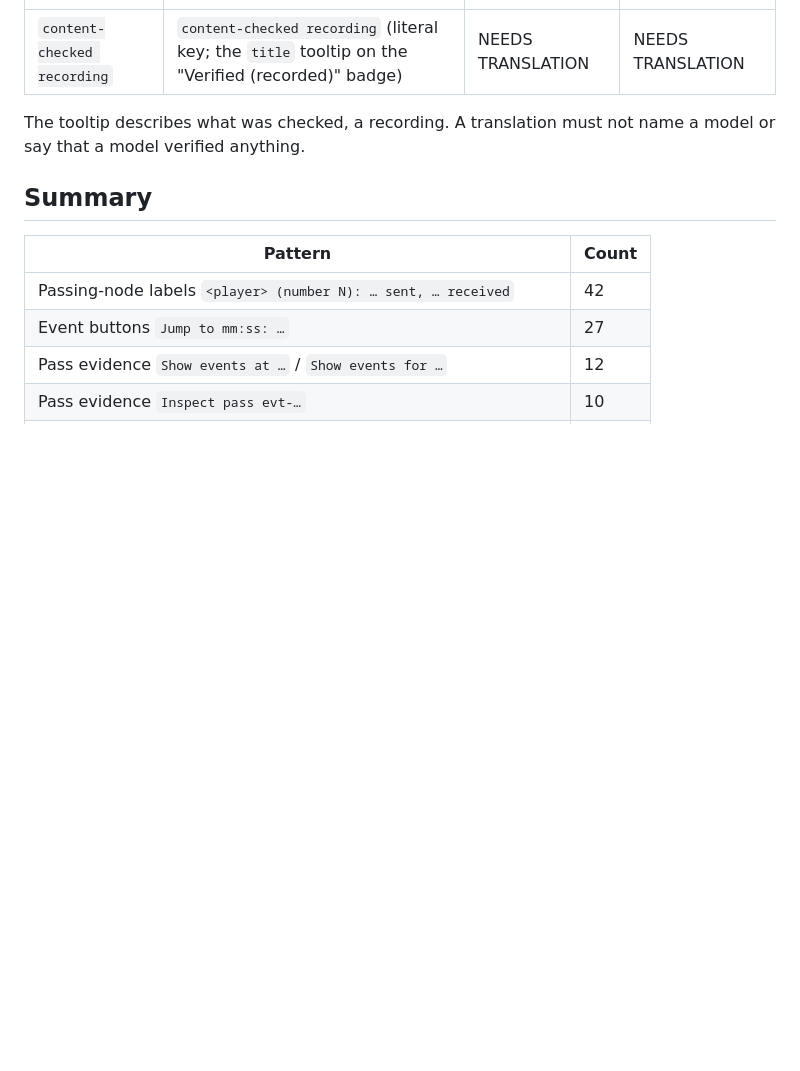
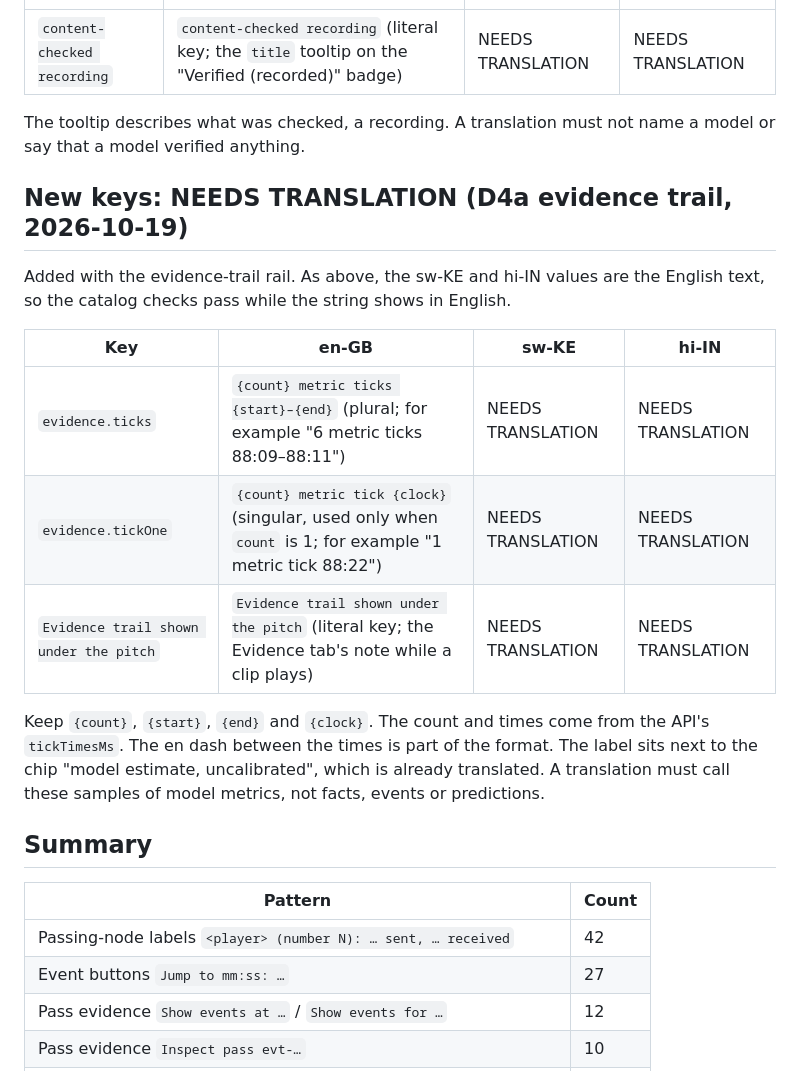
Before and after one commit to alexwafula/pulse, a Markdown page: docs/I18N-BACKLOG.md, the part around the change. Rendered like a GitHub page; blank space fills up the shorter version.

Commit message:
docs: record the D4a evidence trail and its untranslated keys
Co-Authored-By: Claude Opus 5.5 <noreply@anthropic.com>

```diff
--- a/docs/I18N-BACKLOG.md
+++ b/docs/I18N-BACKLOG.md
@@ -37,6 +37,18 @@ Added with the status badges. As above, the sw-KE and hi-IN values are the Engli
 | `content-checked recording` | `content-checked recording` (literal key; the `title` tooltip on the "Verified (recorded)" badge) | NEEDS TRANSLATION | NEEDS TRANSLATION |
 
 The tooltip describes what was checked, a recording. A translation must not name a model or say that a model verified anything.
+
+## New keys: NEEDS TRANSLATION (D4a evidence trail, 2026-10-19)
+
+Added with the evidence-trail rail. As above, the sw-KE and hi-IN values are the English text, so the catalog checks pass while the string shows in English.
+
+| Key | en-GB | sw-KE | hi-IN |
+|---|---|---|---|
+| `evidence.ticks` | `{count} metric ticks {start}–{end}` (plural; for example "6 metric ticks 88:09–88:11") | NEEDS TRANSLATION | NEEDS TRANSLATION |
+| `evidence.tickOne` | `{count} metric tick {clock}` (singular, used only when `count` is 1; for example "1 metric tick 88:22") | NEEDS TRANSLATION | NEEDS TRANSLATION |
+| `Evidence trail shown under the pitch` | `Evidence trail shown under the pitch` (literal key; the Evidence tab's note while a clip plays) | NEEDS TRANSLATION | NEEDS TRANSLATION |
+
+Keep `{count}`, `{start}`, `{end}` and `{clock}`. The count and times come from the API's `tickTimesMs`. The en dash between the times is part of the format. The label sits next to the chip "model estimate, uncalibrated", which is already translated. A translation must call these samples of model metrics, not facts, events or predictions.
 
 ## Summary
 
```
Also changed, not shown: docs/decisions/0028-evidence-trail-and-timeline-rails.md (added, +66 -0 lines).
